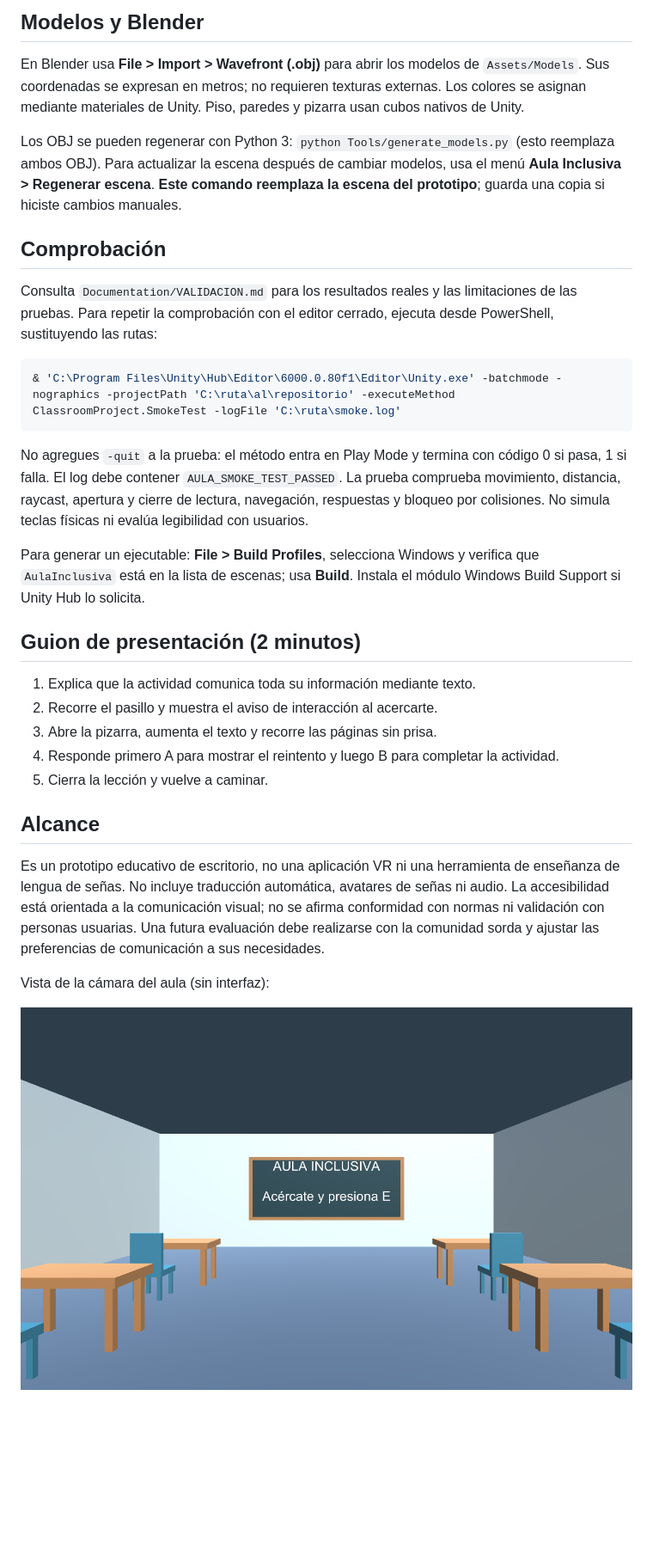
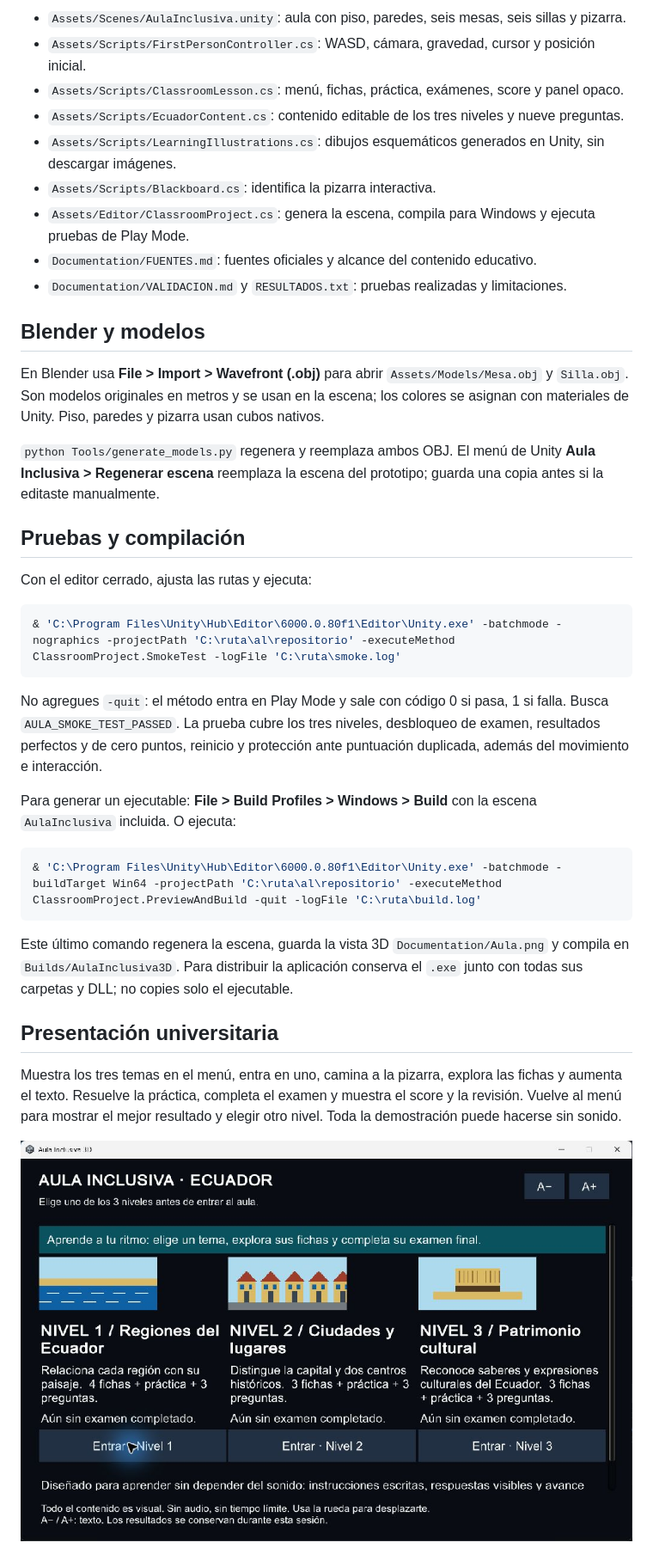
Before and after one commit to caorrico/LABORATORIO-1---2P-PROTOTIPO-INCLUSIVO-Grupo-7, a Markdown page: README.md, the part around one of its changes. Shown at 86% size. GitHub-like rendering; pictures changed too: Documentation/Menu.png (added); blank space fills up the shorter version.

````diff
--- a/README.md
+++ b/README.md
@@ -40,34 +50,40 @@ La lectura pausa el desplazamiento y libera el cursor. Las instrucciones, avisos
 
-## Modelos y Blender
+- `Assets/Scenes/AulaInclusiva.unity`: aula con piso, paredes, seis mesas, seis sillas y pizarra.
+- `Assets/Scripts/FirstPersonController.cs`: WASD, cámara, gravedad, cursor y posición inicial.
+- `Assets/Scripts/ClassroomLesson.cs`: menú, fichas, práctica, exámenes, score y panel opaco.
+- `Assets/Scripts/EcuadorContent.cs`: contenido editable de los tres niveles y nueve preguntas.
+- `Assets/Scripts/LearningIllustrations.cs`: dibujos esquemáticos generados en Unity, sin descargar imágenes.
+- `Assets/Scripts/Blackboard.cs`: identifica la pizarra interactiva.
+- `Assets/Editor/ClassroomProject.cs`: genera la escena, compila para Windows y ejecuta pruebas de Play Mode.
+- `Documentation/FUENTES.md`: fuentes oficiales y alcance del contenido educativo.
+- `Documentation/VALIDACION.md` y `RESULTADOS.txt`: pruebas realizadas y limitaciones.
 
-En Blender usa **File > Import > Wavefront (.obj)** para abrir los modelos de `Assets/Models`. Sus coordenadas se expresan en metros; no requieren texturas externas. Los colores se asignan mediante materiales de Unity. Piso, paredes y pizarra usan cubos nativos de Unity.
+## Blender y modelos
 
-Los OBJ se pueden regenerar con Python 3: `python Tools/generate_models.py` (esto reemplaza ambos OBJ). Para actualizar la escena después de cambiar modelos, usa el menú **Aula Inclusiva > Regenerar escena**. **Este comando reemplaza la escena del prototipo**; guarda una copia si hiciste cambios manuales.
+En Blender usa **File > Import > Wavefront (.obj)** para abrir `Assets/Models/Mesa.obj` y `Silla.obj`. Son modelos originales en metros y se usan en la escena; los colores se asignan con materiales de Unity. Piso, paredes y pizarra usan cubos nativos.
 
-## Comprobación
+`python Tools/generate_models.py` regenera y reemplaza ambos OBJ. El menú de Unity **Aula Inclusiva > Regenerar escena** reemplaza la escena del prototipo; guarda una copia antes si la editaste manualmente.
 
-Consulta `Documentation/VALIDACION.md` para los resultados reales y las limitaciones de las pruebas. Para repetir la comprobación con el editor cerrado, ejecuta desde PowerShell, sustituyendo las rutas:
+## Pruebas y compilación
+
+Con el editor cerrado, ajusta las rutas y ejecuta:
 
 ```powershell
 & 'C:\Program Files\Unity\Hub\Editor\6000.0.80f1\Editor\Unity.exe' -batchmode -nographics -projectPath 'C:\ruta\al\repositorio' -executeMethod ClassroomProject.SmokeTest -logFile 'C:\ruta\smoke.log'
 ```
 
-No agregues `-quit` a la prueba: el método entra en Play Mode y termina con código 0 si pasa, 1 si falla. El log debe contener `AULA_SMOKE_TEST_PASSED`. La prueba comprueba movimiento, distancia, raycast, apertura y cierre de lectura, navegación, respuestas y bloqueo por colisiones. No simula teclas físicas ni evalúa legibilidad con usuarios.
+No agregues `-quit`: el método entra en Play Mode y sale con código 0 si pasa, 1 si falla. Busca `AULA_SMOKE_TEST_PASSED`. La prueba cubre los tres niveles, desbloqueo de examen, resultados perfectos y de cero puntos, reinicio y protección ante puntuación duplicada, además del movimiento e interacción.
 
-Para generar un ejecutable: **File > Build Profiles**, selecciona Windows y verifica que `AulaInclusiva` está en la lista de escenas; usa **Build**. Instala el módulo Windows Build Support si Unity Hub lo solicita.
+Para generar un ejecutable: **File > Build Profiles > Windows > Build** con la escena `AulaInclusiva` incluida. O ejecuta:
 
-## Guion de presentación (2 minutos)
+```powershell
+& 'C:\Program Files\Unity\Hub\Editor\6000.0.80f1\Editor\Unity.exe' -batchmode -buildTarget Win64 -projectPath 'C:\ruta\al\repositorio' -executeMethod ClassroomProject.PreviewAndBuild -quit -logFile 'C:\ruta\build.log'
+```
 
-1. Explica que la actividad comunica toda su información mediante texto.
-2. Recorre el pasillo y muestra el aviso de interacción al acercarte.
-3. Abre la pizarra, aumenta el texto y recorre las páginas sin prisa.
-4. Responde primero A para mostrar el reintento y luego B para completar la actividad.
-5. Cierra la lección y vuelve a caminar.
+Este último comando regenera la escena, guarda la vista 3D `Documentation/Aula.png` y compila en `Builds/AulaInclusiva3D`. Para distribuir la aplicación conserva el `.exe` junto con todas sus carpetas y DLL; no copies solo el ejecutable.
 
-## Alcance
+## Presentación universitaria
 
-Es un prototipo educativo de escritorio, no una aplicación VR ni una herramienta de enseñanza de lengua de señas. No incluye traducción automática, avatares de señas ni audio. La accesibilidad está orientada a la comunicación visual; no se afirma conformidad con normas ni validación con personas usuarias. Una futura evaluación debe realizarse con la comunidad sorda y ajustar las preferencias de comunicación a sus necesidades.
+Muestra los tres temas en el menú, entra en uno, camina a la pizarra, explora las fichas y aumenta el texto. Resuelve la práctica, completa el examen y muestra el score y la revisión. Vuelve al menú para mostrar el mejor resultado y elegir otro nivel. Toda la demostración puede hacerse sin sonido.
 
-Vista de la cámara del aula (sin interfaz):
-
-![Aula 3D](Documentation/Aula.png)
+![Menú de tres niveles](Documentation/Menu.png)
````
Also changed, not shown: other parts of README.md (+37 -27 lines), Documentation/FUENTES.md (added, +23 -0 lines), Documentation/VALIDACION.md (+20 -33 lines), 8 other files.
